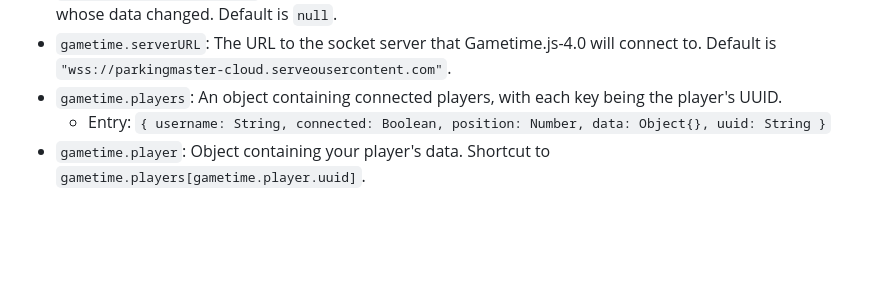
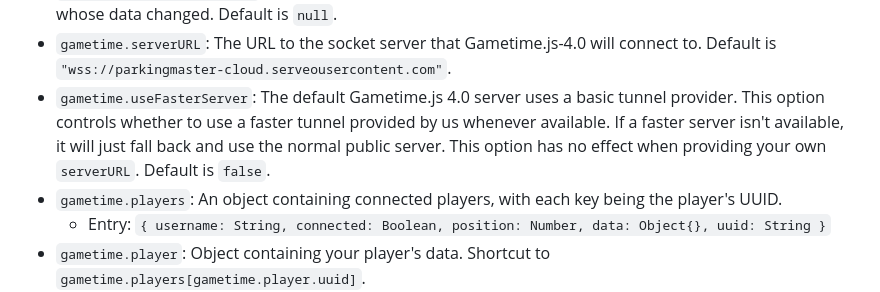
Before and after one commit to Parking-Master/Gametime.js-4.0, a Markdown page: README.md, the part around the change. Drawn GitHub-style; blank space fills up the shorter version.

```diff
--- a/README.md
+++ b/README.md
@@ -132,6 +132,7 @@ To see how everything works, we've put together a full [Chat Room Demo](https://
 - `gametime.onconnect()`: A custom function to run when Gametime.js-4.0 connects. Default is `null`.
 - `gametime.onupdate(player)`: A custom function to run when any player's data changes. Returns the player whose data changed. Default is `null`.
 - `gametime.serverURL`: The URL to the socket server that Gametime.js-4.0 will connect to. Default is `"wss://parkingmaster-cloud.serveousercontent.com"`.
+- `gametime.useFasterServer`: The default Gametime.js 4.0 server uses a basic tunnel provider. This option controls whether to use a faster tunnel provided by us whenever available. If a faster server isn't available, it will just fall back and use the normal public server. This option has no effect when providing your own `serverURL`. Default is `false`.
 - `gametime.players`: An object containing connected players, with each key being the player's UUID.
   - Entry: `{ username: String, connected: Boolean, position: Number, data: Object{}, uuid: String }`
 - `gametime.player`: Object containing your player's data. Shortcut to `gametime.players[gametime.player.uuid]`.
```
